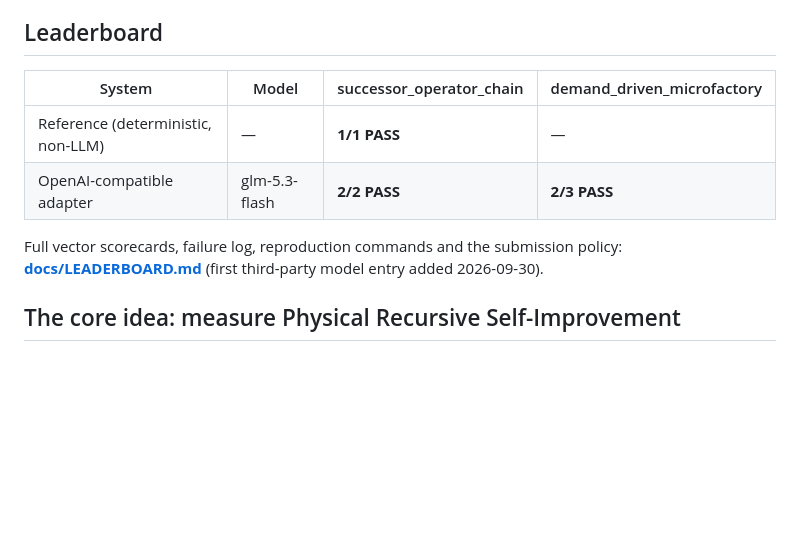
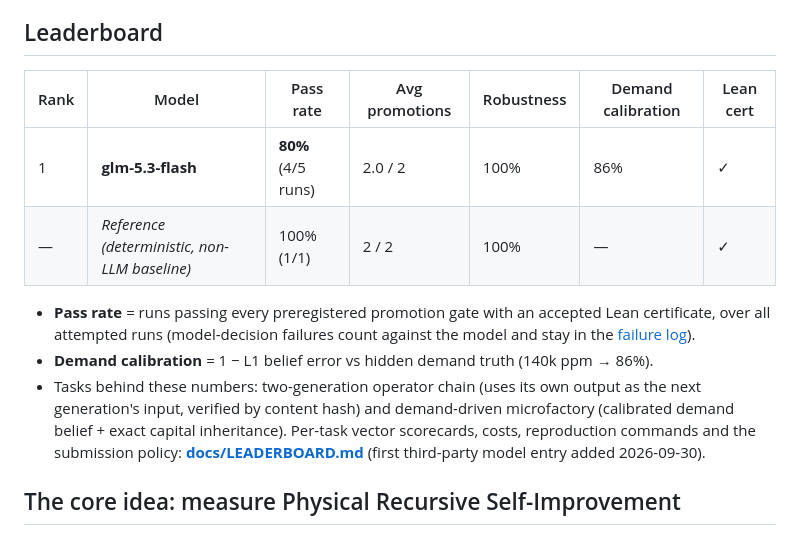
Before and after one commit to DataFlux-Robot/MechanogenesisBench, a Markdown page: README.md, the part around the change. Rendered like a GitHub page; blank space fills up the shorter version.

Commit message:
docs: front-page leaderboard with direct metrics (pass rate, promotions, robustness, calibration)

```diff
--- a/README.md
+++ b/README.md
@@ -7,14 +7,20 @@ physical systems.**
 
 ## Leaderboard
 
-| System | Model | successor_operator_chain | demand_driven_microfactory |
-|---|---|---|---|
-| Reference (deterministic, non-LLM) | — | **1/1 PASS** | — |
-| OpenAI-compatible adapter | glm-5.3-flash | **2/2 PASS** | **2/3 PASS** |
+| Rank | Model | Pass rate | Avg promotions | Robustness | Demand calibration | Lean cert |
+|---|---|---|---|---|---|---|
+| 1 | **glm-5.3-flash** | **80%** (4/5 runs) | 2.0 / 2 | 100% | 86% | ✓ |
+| — | *Reference (deterministic, non-LLM baseline)* | 100% (1/1) | 2 / 2 | 100% | — | ✓ |
 
-Full vector scorecards, failure log, reproduction commands and the submission
-policy: **[docs/LEADERBOARD.md](docs/LEADERBOARD.md)** (first third-party model
-entry added 2026-09-30).
+- **Pass rate** = runs passing every preregistered promotion gate with an accepted Lean certificate,
+  over all attempted runs (model-decision failures count against the model and stay in the
+  [failure log](docs/LEADERBOARD.md#failure-log)).
+- **Demand calibration** = 1 − L1 belief error vs hidden demand truth (140k ppm → 86%).
+- Tasks behind these numbers: two-generation operator chain (uses its own output as the next
+  generation's input, verified by content hash) and demand-driven microfactory (calibrated demand
+  belief + exact capital inheritance). Per-task vector scorecards, costs, reproduction commands and
+  the submission policy: **[docs/LEADERBOARD.md](docs/LEADERBOARD.md)** (first third-party model
+  entry added 2026-09-30).
 
 ## The core idea: measure Physical Recursive Self-Improvement
 
```
Also changed, not shown: README.zh-CN.md (+10 -6 lines).
